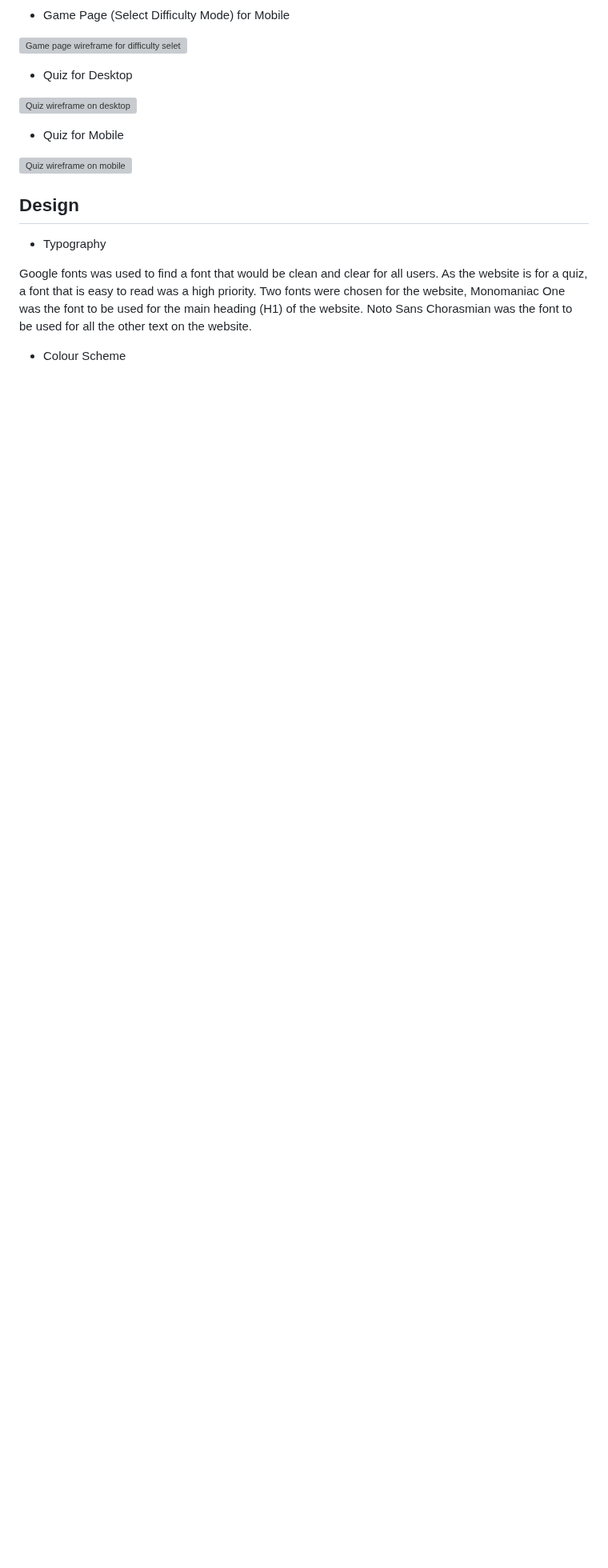
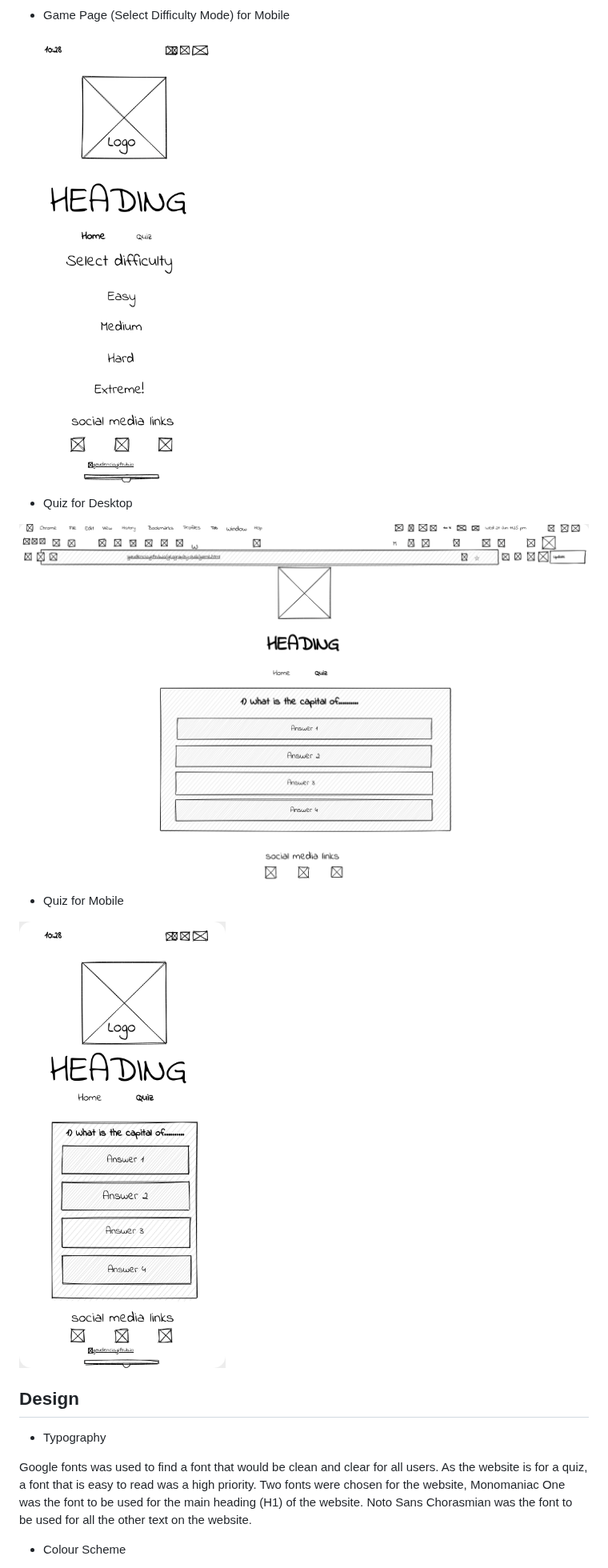
Before and after one commit to lgaudencio/geography-quiz, a Markdown page: README.md, the part around one of its changes. Shown at 80% size. Rendered like a GitHub page; blank space fills up the shorter version; grey boxes are pictures that could not be loaded.

```diff
--- a/README.md
+++ b/README.md
@@ -242,15 +242,15 @@ Implementation:
 
 * Game Page (Select Difficulty Mode) for Mobile
 
-![Game page wireframe for difficulty seletion on mobile](assets/wireframes/mobile-game-wireframe.png)
+![Game page wireframe for difficulty seletion on mobile](docs/wireframes/mobile-game-wireframe.png)
 
 * Quiz for Desktop
 
-![Quiz wireframe on desktop](assets/wireframes/quiz-wireframe.png)
+![Quiz wireframe on desktop](docs/wireframes/quiz-wireframe.png)
 
 * Quiz for Mobile
 
-![Quiz wireframe on mobile](assets/wireframes/mobile-quiz-wireframe.png)
+![Quiz wireframe on mobile](docs/wireframes/mobile-quiz-wireframe.png)
 
 ## Design
 
```
Also changed, not shown: other parts of README.md (+3 -3 lines).
